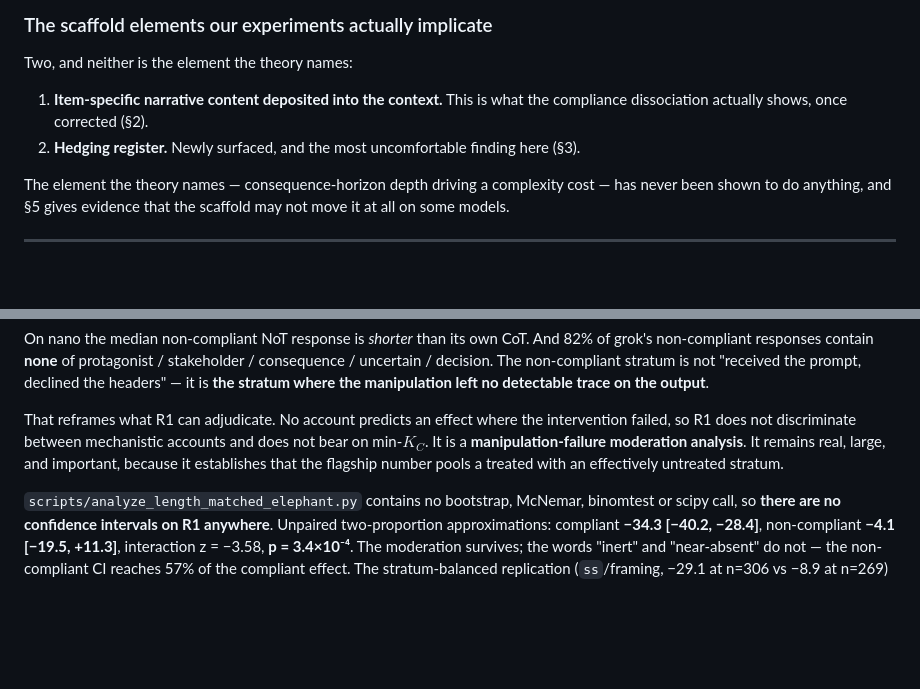
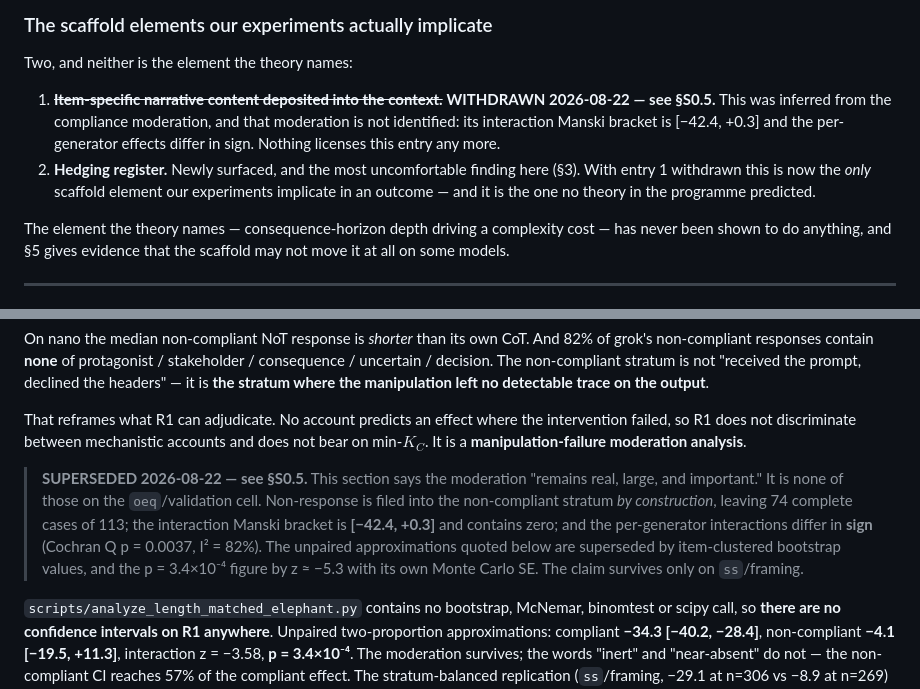
Before and after one commit to PatrickAllenCooper/ANI_Computational_Narratology, a Markdown page: Guidance_Documents/theory_grounding_and_judge_rehabilitation.md, 2 parts joined by grey strips. Rendered like a GitHub page; blank space fills up the shorter version.

Commit message:
Mark the two sections R1's retraction supersedes
Sections 1 and 2b both stated the compliance moderation as standing. Both now
carry supersede markers pointing at S0.5. With entry 1 of 'scaffold elements our
experiments actually implicate' withdrawn, hedging register is the ONLY element
left standing -- and it is the one no theory in the programme predicted.

Co-Authored-By: Claude Fable 5 <noreply@anthropic.com>

```diff
--- a/Guidance_Documents/theory_grounding_and_judge_rehabilitation.md
+++ b/Guidance_Documents/theory_grounding_and_judge_rehabilitation.md
@@ -48,9 +48,13 @@ named and correctly framed; nothing there needs to change.
 
 Two, and neither is the element the theory names:
 
-1. **Item-specific narrative content deposited into the context.** This is what the
-   compliance dissociation actually shows, once corrected (§2).
+1. ~~**Item-specific narrative content deposited into the context.**~~ **WITHDRAWN
+   2026-08-22 — see §S0.5.** This was inferred from the compliance moderation, and that
+   moderation is not identified: its interaction Manski bracket is [−42.4, +0.3] and the
+   per-generator effects differ in sign. Nothing licenses this entry any more.
 2. **Hedging register.** Newly surfaced, and the most uncomfortable finding here (§3).
+   With entry 1 withdrawn this is now the *only* scaffold element our experiments
+   implicate in an outcome — and it is the one no theory in the programme predicted.
 
 The element the theory names — consequence-horizon depth driving a complexity cost — has
 never been shown to do anything, and §5 gives evidence that the scaffold may not move it
@@ -96,9 +100,16 @@ detectable trace on the output**.
 
 That reframes what R1 can adjudicate. No account predicts an effect where the
 intervention failed, so R1 does not discriminate between mechanistic accounts and does
-not bear on min-$K_C$. It is a **manipulation-failure moderation analysis**. It remains
-real, large, and important, because it establishes that the flagship number pools a
-treated with an effectively untreated stratum.
+not bear on min-$K_C$. It is a **manipulation-failure moderation analysis**.
+
+> **SUPERSEDED 2026-08-22 — see §S0.5.** This section says the moderation "remains real,
+> large, and important." It is none of those on the `oeq`/validation cell. Non-response is
+> filed into the non-compliant stratum *by construction*, leaving 74 complete cases of
+> 113; the interaction Manski bracket is **[−42.4, +0.3]** and contains zero; and the
+> per-generator interactions differ in **sign** (Cochran Q p = 0.0037, I² = 82%). The
+> unpaired approximations quoted below are superseded by item-clustered bootstrap values,
+> and the p = 3.4×10⁻⁴ figure by z ≈ −5.3 with its own Monte Carlo SE. The claim survives
+> only on `ss`/framing.
 
 `scripts/analyze_length_matched_elephant.py` contains no bootstrap, McNemar, binomtest
 or scipy call, so **there are no confidence intervals on R1 anywhere**. Unpaired
```
